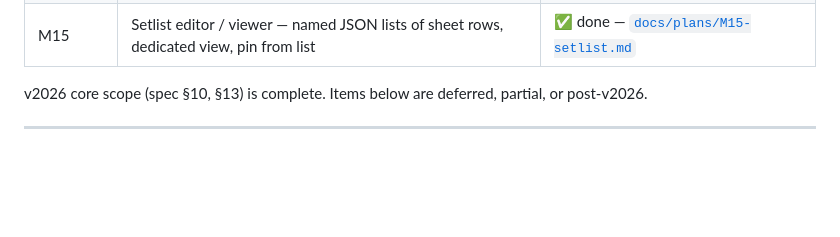
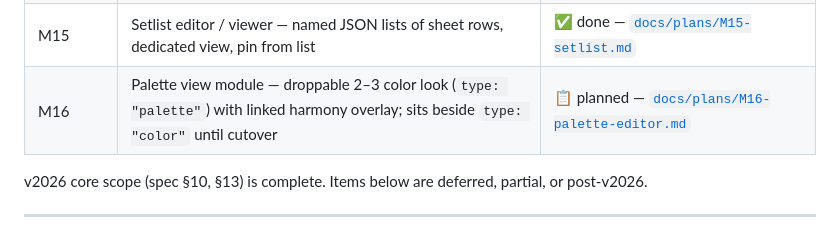
Before and after one commit to tiwonku/ableview, a Markdown page: ROADMAP.md, the part around the change. Rendered like a GitHub page; blank space fills up the shorter version.

Commit message:
Add an M16 plan for a droppable palette field so three RGB cells can be edited as one look.
Co-authored-by: Cursor <cursoragent@cursor.com>

```diff
--- a/ROADMAP.md
+++ b/ROADMAP.md
@@ -21,6 +21,7 @@ Build specification: [`ableview_spec_from_claude.md`](./ableview_spec_from_claud
 | M13 | External deck monitor — Djay Pro multi-Mac program sources, on-air UI + session log | 📋 planned — [`docs/plans/M13-external-deck-monitor.md`](./docs/plans/M13-external-deck-monitor.md) |
 | M14 | Moments — crew Stream Deck markers via Companion HTTP → session log JSONL; auto-start with timestamp session name; live title on operator views | ✅ done — [`docs/plans/M14-moments.md`](./docs/plans/M14-moments.md), [`docs/companion-moments.md`](./docs/companion-moments.md) |
 | M15 | Setlist editor / viewer — named JSON lists of sheet rows, dedicated view, pin from list | ✅ done — [`docs/plans/M15-setlist.md`](./docs/plans/M15-setlist.md) |
+| M16 | Palette view module — droppable 2–3 color look (`type: "palette"`) with linked harmony overlay; sits beside `type: "color"` until cutover | 📋 planned — [`docs/plans/M16-palette-editor.md`](./docs/plans/M16-palette-editor.md) |
 
 v2026 core scope (spec §10, §13) is complete. Items below are deferred, partial, or
 post-v2026.
```
Also changed, not shown: docs/plans/M16-palette-editor.md (added, +453 -0 lines).
